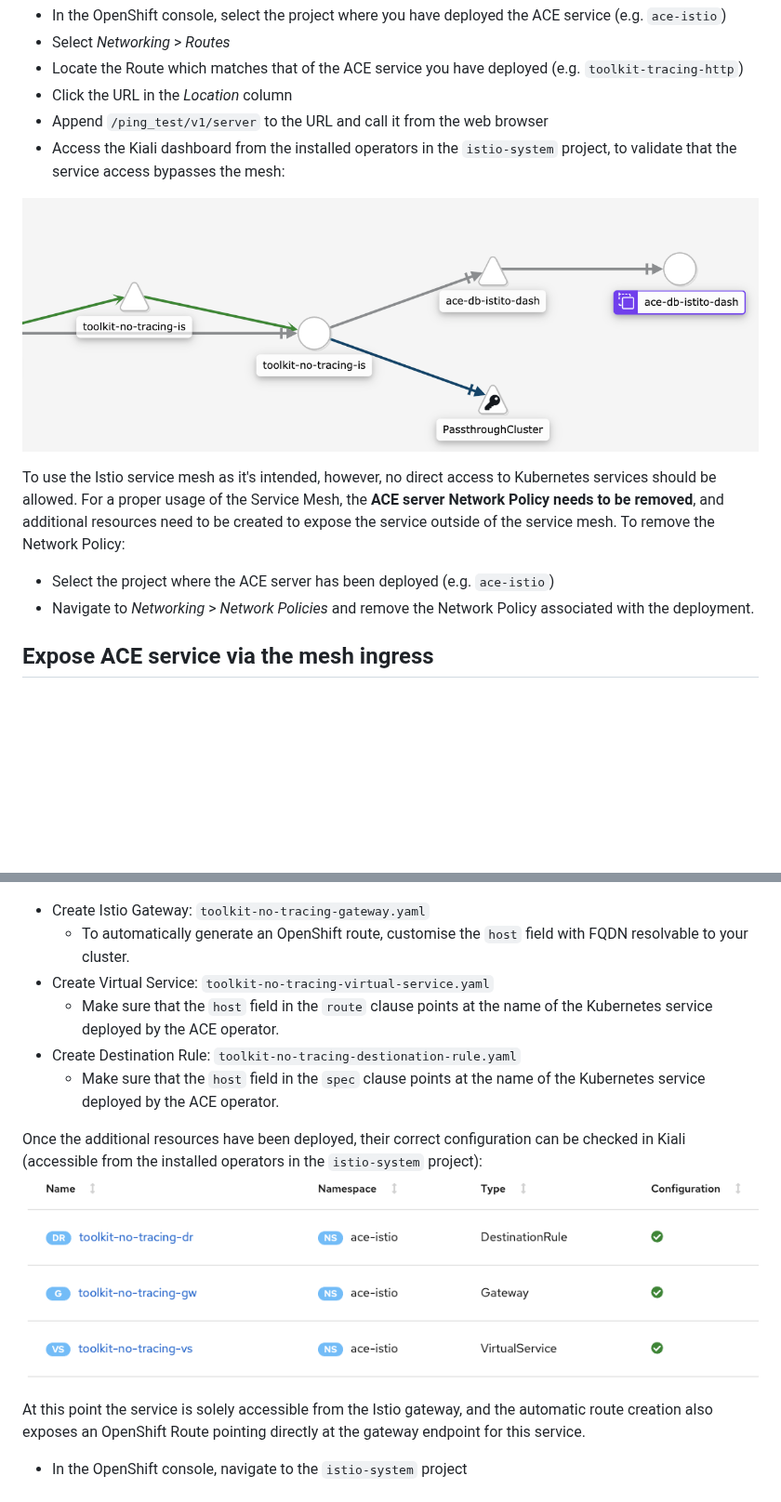
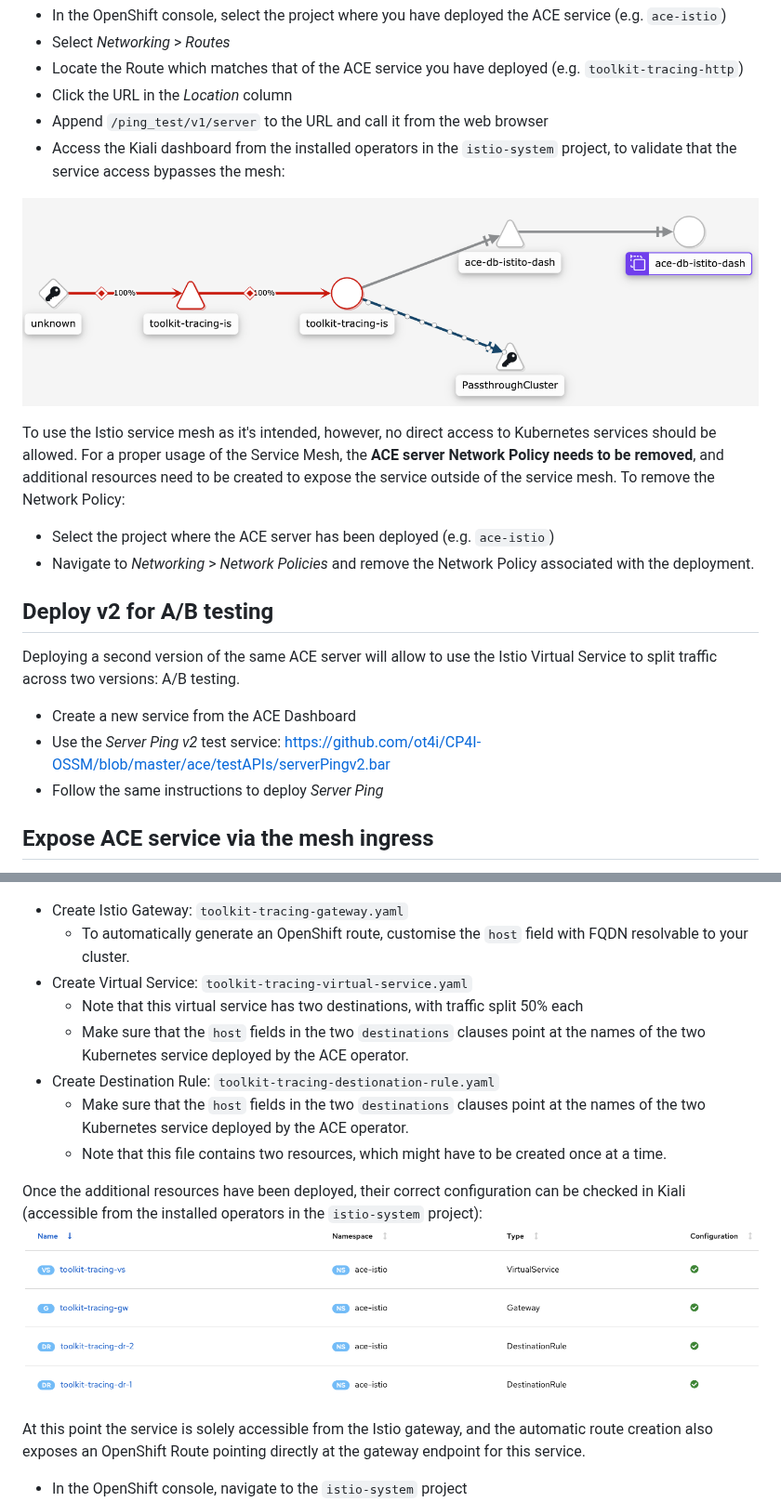
Before and after one commit to ot4i/CP4I-OSSM, a Markdown page: ace/toolkit-tracing/ReadMe.md, 2 parts joined by grey strips. Shown at 93% size. Rendered like a GitHub page; pictures changed too: images/toolkit-tracing-direct.png (added), images/toolkit-tracing-kiali-config.png (added); blank space fills up the shorter version.

Commit message:
Updated with toolkit tracing

```diff
--- a/ace/toolkit-tracing/ReadMe.md
+++ b/ace/toolkit-tracing/ReadMe.md
@@ -28,11 +28,17 @@ To test the ACE service via this Route (without going via the OSSM):
 - Access the Kiali dashboard from the installed operators in the `istio-system` project, to validate that the service access bypasses the mesh:
 
 
-![toolkit-no-tracing-direct](https://github.com/ot4i/CP4I-OSSM/blob/dev/images/toolkit-no-tracing-direct.png)
+![toolkit-tracing-direct](https://github.com/ot4i/CP4I-OSSM/blob/dev/images/toolkit-tracing-direct.png)
 
 To use the Istio service mesh as it's intended, however, no direct access to Kubernetes services should be allowed. For a proper usage of the Service Mesh, the **ACE server Network Policy needs to be removed**, and additional resources need to be created to expose the service outside of the service mesh. To remove the Network Policy:
 - Select the project where the ACE server has been deployed (e.g. `ace-istio`)
 - Navigate to *Networking* > *Network Policies* and remove the Network Policy associated with the deployment.
+
+## Deploy v2 for A/B testing
+Deploying a second version of the same ACE server will allow to use the Istio Virtual Service to split traffic across two versions: A/B testing.
+- Create a new service from the ACE Dashboard
+- Use the *Server Ping v2* test service: https://github.com/ot4i/CP4I-OSSM/blob/master/ace/testAPIs/serverPingv2.bar
+- Follow the same instructions to deploy *Server Ping*
 
 ## Expose ACE service via the mesh ingress
 For the ACE service to be exposed via the mesh ingress, additional Istio resources need to be created: an Istio Gateway, a Virtual Service, one (or more) Destination Rules.
@@ -41,15 +47,17 @@ The yaml files in this folder can be used directly in the OpenShift console to c
 
 
 ![ocp-add-resource](https://github.com/ot4i/CP4I-OSSM/blob/dev/images/ocp-add-resource.png)
-- Create Istio Gateway: `toolkit-no-tracing-gateway.yaml`
+- Create Istio Gateway: `toolkit-tracing-gateway.yaml`
   - To automatically generate an OpenShift route, customise the `host` field with FQDN resolvable to your cluster.
-- Create Virtual Service: `toolkit-no-tracing-virtual-service.yaml`
-  - Make sure that the `host` field in the `route` clause points at the name of the Kubernetes service deployed by the ACE operator.
-- Create Destination Rule: `toolkit-no-tracing-destionation-rule.yaml`
-  - Make sure that the `host` field in the `spec` clause points at the name of the Kubernetes service deployed by the ACE operator.
+- Create Virtual Service: `toolkit-tracing-virtual-service.yaml`
+  - Note that this virtual service has two destinations, with traffic split 50% each
+  - Make sure that the `host` fields in the two `destinations` clauses point at the names of the two Kubernetes service deployed by the ACE operator.
+- Create Destination Rule: `toolkit-tracing-destionation-rule.yaml`
+  - Make sure that the `host` fields in the two `destinations` clauses point at the names of the two Kubernetes service deployed by the ACE operator.
+  - Note that this file contains two resources, which might have to be created once at a time.
 
 Once the additional resources have been deployed, their correct configuration can be checked in Kiali (accessible from the installed operators in the `istio-system` project):
-![toolkit-no-tracing-kiali-config](https://github.com/ot4i/CP4I-OSSM/blob/dev/images/toolkit-no-tracing-kiali-config.png)
+![toolkit-tracing-kiali-config](https://github.com/ot4i/CP4I-OSSM/blob/dev/images/toolkit-tracing-kiali-config.png)
 
 At this point the service is solely accessible from the Istio gateway, and the automatic route creation also exposes an OpenShift Route pointing directly at the gateway endpoint for this service.
 
```
Also changed, not shown: other parts of ace/toolkit-tracing/ReadMe.md (+3 -3 lines), 3 other files.
